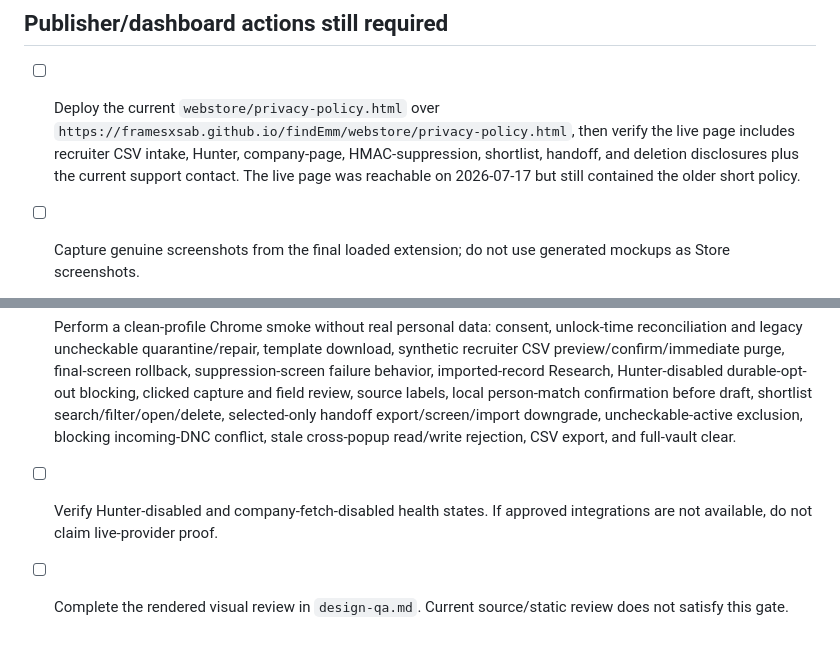
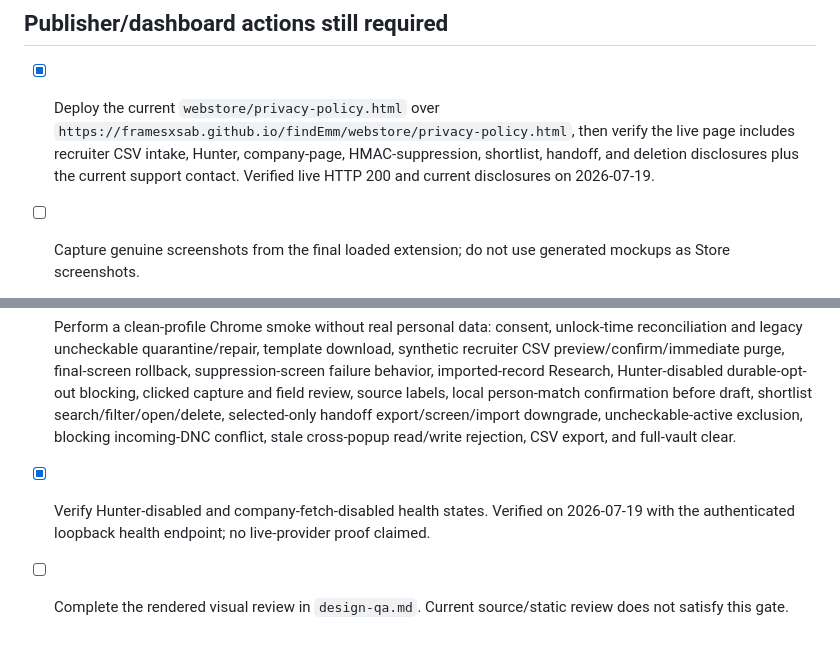
Before and after one commit to framesxsab/findEmm, a Markdown page: webstore/STORE_SUBMISSION_CHECKLIST.md, 2 parts joined by grey strips. Drawn GitHub-style.

Commit message:
Refresh final release checklist

```diff
--- a/webstore/STORE_SUBMISSION_CHECKLIST.md
+++ b/webstore/STORE_SUBMISSION_CHECKLIST.md
@@ -15,7 +15,7 @@
 
 ## Publisher/dashboard actions still required
 
-- [ ] Deploy the current `webstore/privacy-policy.html` over `https://framesxsab.github.io/findEmm/webstore/privacy-policy.html`, then verify the live page includes recruiter CSV intake, Hunter, company-page, HMAC-suppression, shortlist, handoff, and deletion disclosures plus the current support contact. The live page was reachable on 2026-07-17 but still contained the older short policy.
+- [x] Deploy the current `webstore/privacy-policy.html` over `https://framesxsab.github.io/findEmm/webstore/privacy-policy.html`, then verify the live page includes recruiter CSV intake, Hunter, company-page, HMAC-suppression, shortlist, handoff, and deletion disclosures plus the current support contact. Verified live HTTP 200 and current disclosures on 2026-07-19.
 - [ ] Capture genuine screenshots from the final loaded extension; do not use generated mockups as Store screenshots.
 - [ ] Create or verify the Chrome Web Store developer account, upload the final `release/findemm-0.1.0.zip`, and complete payments/profile steps Google requires.
 - [ ] Paste `LISTING.md` into the listing, upload genuine screenshots, choose a category, and provide support contact information.
@@ -25,3 +25,3 @@
 - [ ] Perform a clean-profile Chrome smoke without real personal data: consent, unlock-time reconciliation and legacy uncheckable quarantine/repair, template download, synthetic recruiter CSV preview/confirm/immediate purge, final-screen rollback, suppression-screen failure behavior, imported-record Research, Hunter-disabled durable-opt-out blocking, clicked capture and field review, source labels, local person-match confirmation before draft, shortlist search/filter/open/delete, selected-only handoff export/screen/import downgrade, uncheckable-active exclusion, blocking incoming-DNC conflict, stale cross-popup read/write rejection, CSV export, and full-vault clear.
-- [ ] Verify Hunter-disabled and company-fetch-disabled health states. If approved integrations are not available, do not claim live-provider proof.
+- [x] Verify Hunter-disabled and company-fetch-disabled health states. Verified on 2026-07-19 with the authenticated loopback health endpoint; no live-provider proof claimed.
 - [ ] Complete the rendered visual review in `design-qa.md`. Current source/static review does not satisfy this gate.
```
Also changed, not shown: other parts of webstore/STORE_SUBMISSION_CHECKLIST.md (+1 -1 lines).
